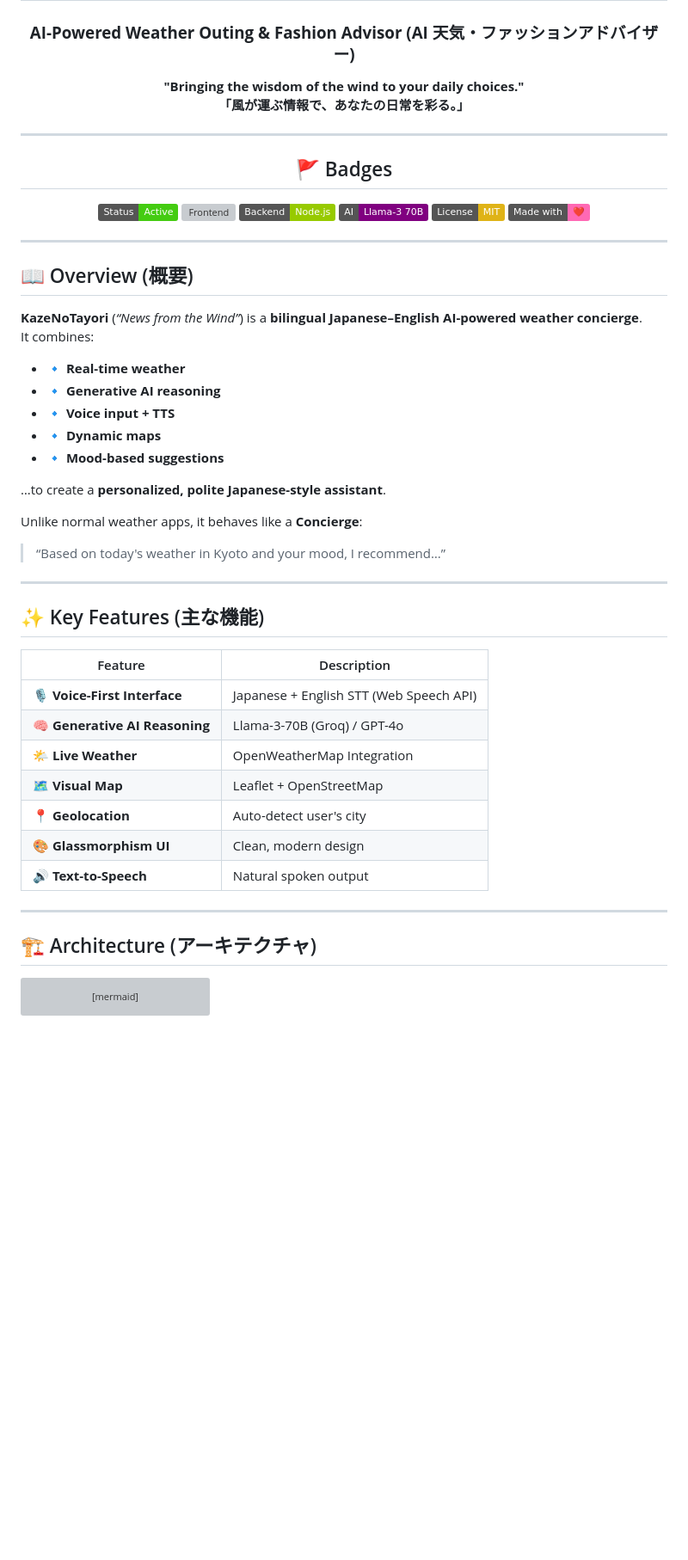
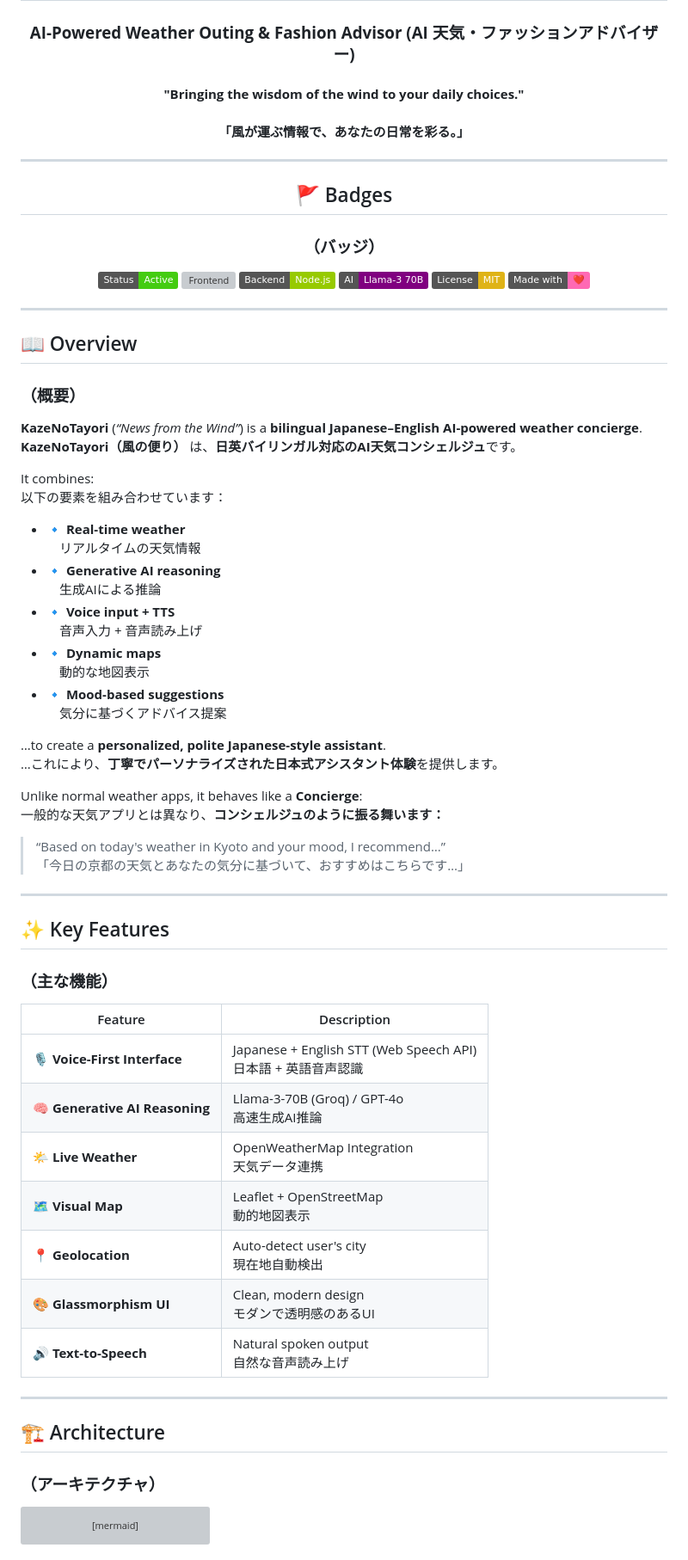
Before and after one commit to abhay-codes07/kazenotayori, a Markdown page: README.md, the part around one of its changes. Shown at 86% size. Rendered like a GitHub page; badges without logos; blank space fills up the shorter version; grey boxes are pictures that could not be loaded.

Commit message:
Enhance bilingual content and formatting in README
Updated README.md to improve bilingual content and formatting.

````diff
--- a/README.md
+++ b/README.md
@@ -2,12 +2,13 @@
 
 # 🍃 KazeNoTayori | 風の便り
 ### **AI-Powered Weather Outing & Fashion Advisor (AI 天気・ファッションアドバイザー)**
-**"Bringing the wisdom of the wind to your daily choices."**
-**「風が運ぶ情報で、あなたの日常を彩る。」**
+#### **"Bringing the wisdom of the wind to your daily choices."**
+#### **「風が運ぶ情報で、あなたの日常を彩る。」**
 
 ---
 
 ## 🚩 Badges
+### （バッジ）
 
 ![Status](https://img.shields.io/badge/Status-Active-brightgreen)
 ![Frontend](https://img.shields.io/badge/Frontend-HTML%2FJS-blue)
@@ -20,39 +21,54 @@
 
 ---
 
-## 📖 Overview (概要)
+## 📖 Overview
+### （概要）
 
 **KazeNoTayori** (*“News from the Wind”*) is a **bilingual Japanese–English AI-powered weather concierge**.
+**KazeNoTayori（風の便り）** は、**日英バイリンガル対応のAI天気コンシェルジュ**です。
+
 It combines:
+以下の要素を組み合わせています：
 
 - 🔹 **Real-time weather**
+　リアルタイムの天気情報
 - 🔹 **Generative AI reasoning**
+　生成AIによる推論
 - 🔹 **Voice input + TTS**
+　音声入力 + 音声読み上げ
 - 🔹 **Dynamic maps**
+　動的な地図表示
 - 🔹 **Mood-based suggestions**
+　気分に基づくアドバイス提案
 
 …to create a **personalized, polite Japanese-style assistant**.
+…これにより、**丁寧でパーソナライズされた日本式アシスタント体験**を提供します。
 
 Unlike normal weather apps, it behaves like a **Concierge**:
+一般的な天気アプリとは異なり、**コンシェルジュのように振る舞います：**
+
 > “Based on today's weather in Kyoto and your mood, I recommend…”
+> 「今日の京都の天気とあなたの気分に基づいて、おすすめはこちらです…」
 
 ---
 
-## ✨ Key Features (主な機能)
+## ✨ Key Features
+### （主な機能）
 
 | Feature | Description |
 |--------|-------------|
-| 🎙️ **Voice-First Interface** | Japanese + English STT (Web Speech API) |
-| 🧠 **Generative AI Reasoning** | Llama-3-70B (Groq) / GPT-4o |
-| 🌤️ **Live Weather** | OpenWeatherMap Integration |
-| 🗺️ **Visual Map** | Leaflet + OpenStreetMap |
-| 📍 **Geolocation** | Auto-detect user's city |
-| 🎨 **Glassmorphism UI** | Clean, modern design |
-| 🔊 **Text-to-Speech** | Natural spoken output |
+| 🎙️ **Voice-First Interface** | Japanese + English STT (Web Speech API) <br> 日本語 + 英語音声認識 |
+| 🧠 **Generative AI Reasoning** | Llama-3-70B (Groq) / GPT-4o <br> 高速生成AI推論 |
+| 🌤️ **Live Weather** | OpenWeatherMap Integration <br> 天気データ連携 |
+| 🗺️ **Visual Map** | Leaflet + OpenStreetMap <br> 動的地図表示 |
+| 📍 **Geolocation** | Auto-detect user's city <br> 現在地自動検出 |
+| 🎨 **Glassmorphism UI** | Clean, modern design <br> モダンで透明感のあるUI |
+| 🔊 **Text-to-Speech** | Natural spoken output <br> 自然な音声読み上げ |
 
 ---
 
-## 🏗️ Architecture (アーキテクチャ)
+## 🏗️ Architecture
+### （アーキテクチャ）
 
 ```mermaid
 graph TD
````
Also changed, not shown: other parts of README.md (+49 -17 lines).
